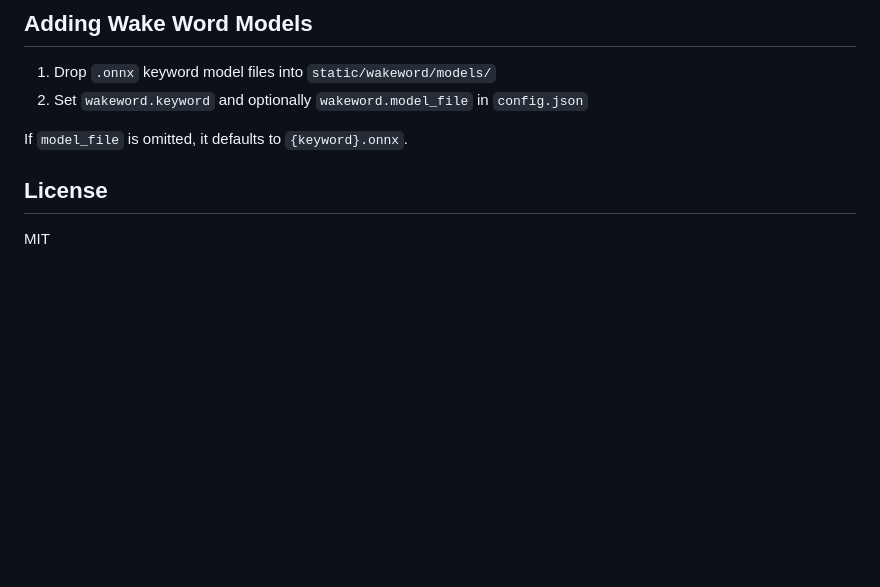
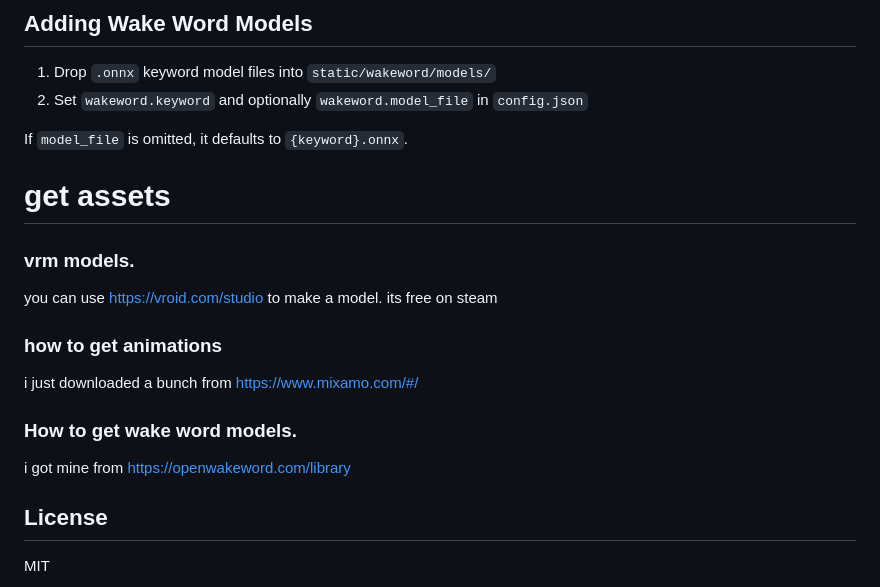
Before and after one commit to Yvonne-Aizawa/lumina, a Markdown page: README.md, the part around the change. GitHub-like rendering; blank space fills up the shorter version.

Commit message:
updated readme for where to get assets

```diff
--- a/README.md
+++ b/README.md
@@ -133,6 +133,19 @@ GPT-SoVITS must be running separately and accessible at the URL configured in `t
 
 If `model_file` is omitted, it defaults to `{keyword}.onnx`.
 
+# get assets
+### vrm models.
+
+you can use https://vroid.com/studio to make a model. its free on steam
+
+### how to get animations
+
+i just downloaded a bunch from https://www.mixamo.com/#/
+
+### How to get wake word models.
+
+i got mine from https://openwakeword.com/library
+
 ## License
 
 MIT
```
